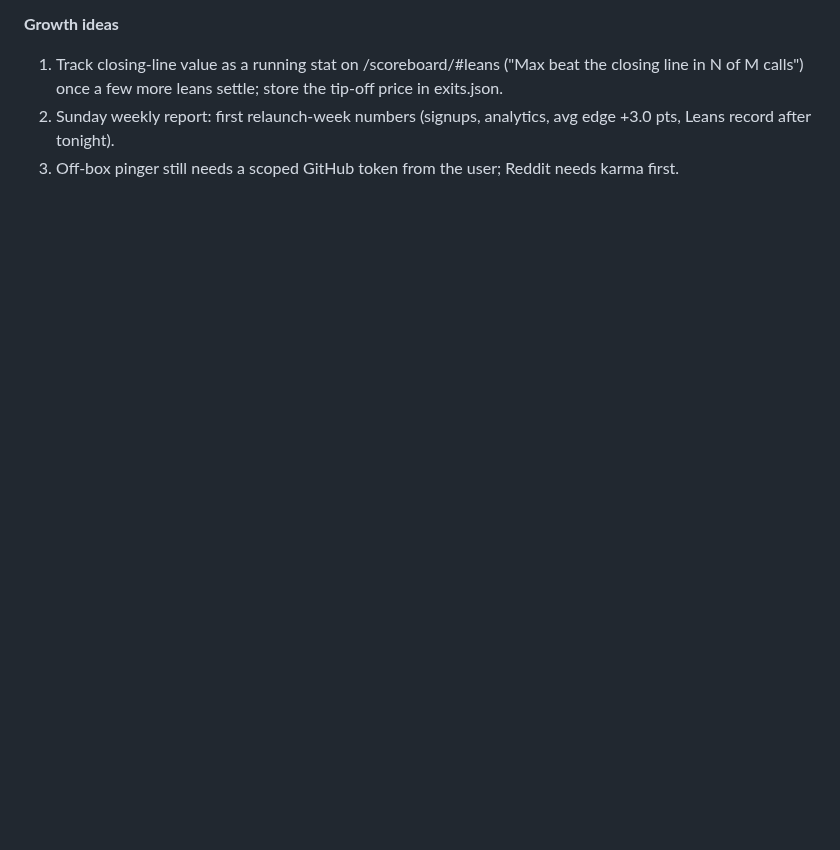
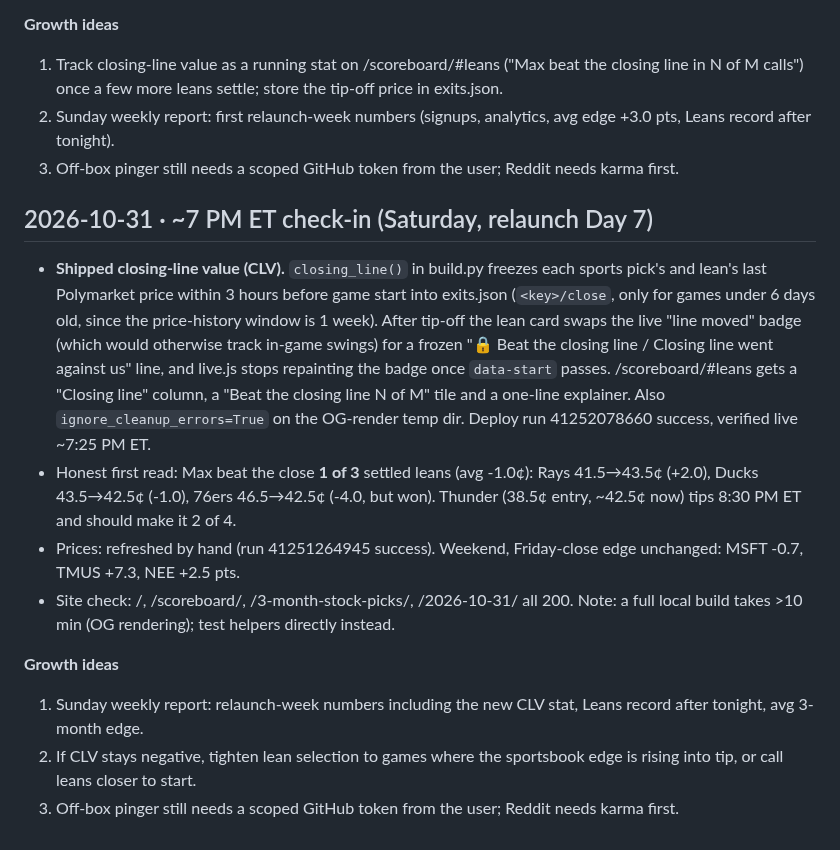
Before and after one commit to gregpunch/daily-five, a Markdown page: ceo-log.md, the part around the change. GitHub-like rendering; blank space fills up the shorter version.

Commit message:
ceo-log: 10-31 7 PM check-in [skip ci]

```diff
--- a/ceo-log.md
+++ b/ceo-log.md
@@ -855,3 +855,14 @@
 1. Track closing-line value as a running stat on /scoreboard/#leans ("Max beat the closing line in N of M calls") once a few more leans settle; store the tip-off price in exits.json.
 2. Sunday weekly report: first relaunch-week numbers (signups, analytics, avg edge +3.0 pts, Leans record after tonight).
 3. Off-box pinger still needs a scoped GitHub token from the user; Reddit needs karma first.
+
+## 2026-10-31 · ~7 PM ET check-in (Saturday, relaunch Day 7)
+- **Shipped closing-line value (CLV).** `closing_line()` in build.py freezes each sports pick's and lean's last Polymarket price within 3 hours before game start into exits.json (`<key>/close`, only for games under 6 days old, since the price-history window is 1 week). After tip-off the lean card swaps the live "line moved" badge (which would otherwise track in-game swings) for a frozen "🔒 Beat the closing line / Closing line went against us" line, and live.js stops repainting the badge once `data-start` passes. /scoreboard/#leans gets a "Closing line" column, a "Beat the closing line N of M" tile and a one-line explainer. Also `ignore_cleanup_errors=True` on the OG-render temp dir. Deploy run 41252078660 success, verified live ~7:25 PM ET.
+- Honest first read: Max beat the close **1 of 3** settled leans (avg -1.0¢): Rays 41.5→43.5¢ (+2.0), Ducks 43.5→42.5¢ (-1.0), 76ers 46.5→42.5¢ (-4.0, but won). Thunder (38.5¢ entry, ~42.5¢ now) tips 8:30 PM ET and should make it 2 of 4.
+- Prices: refreshed by hand (run 41251264945 success). Weekend, Friday-close edge unchanged: MSFT -0.7, TMUS +7.3, NEE +2.5 pts.
+- Site check: /, /scoreboard/, /3-month-stock-picks/, /2026-10-31/ all 200. Note: a full local build takes >10 min (OG rendering); test helpers directly instead.
+
+**Growth ideas**
+1. Sunday weekly report: relaunch-week numbers including the new CLV stat, Leans record after tonight, avg 3-month edge.
+2. If CLV stays negative, tighten lean selection to games where the sportsbook edge is rising into tip, or call leans closer to start.
+3. Off-box pinger still needs a scoped GitHub token from the user; Reddit needs karma first.
```
